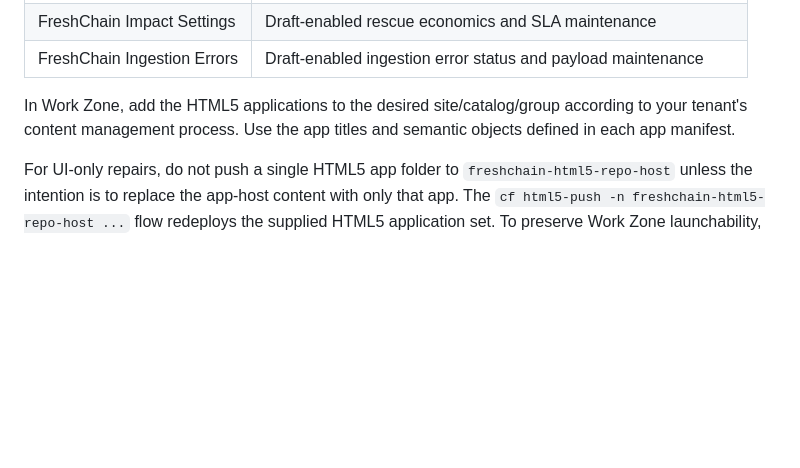
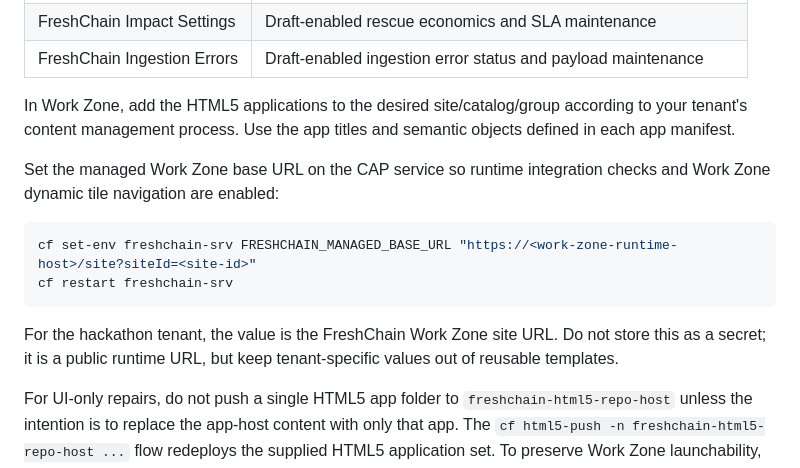
Before and after one commit to carlodevil/freshchain, a Markdown page: docs/FreshChain_Deployment_Setup_Guide.md, the part around the change. Rendered like a GitHub page; blank space fills up the shorter version.

Commit message:
Enable Work Zone dynamic tile readiness

````diff
--- a/docs/FreshChain_Deployment_Setup_Guide.md
+++ b/docs/FreshChain_Deployment_Setup_Guide.md
@@ -341,6 +341,15 @@ The apps are:
 
 In Work Zone, add the HTML5 applications to the desired site/catalog/group according to your tenant's content management process. Use the app titles and semantic objects defined in each app manifest.
 
+Set the managed Work Zone base URL on the CAP service so runtime integration checks and Work Zone dynamic tile navigation are enabled:
+
+```sh
+cf set-env freshchain-srv FRESHCHAIN_MANAGED_BASE_URL "https://<work-zone-runtime-host>/site?siteId=<site-id>"
+cf restart freshchain-srv
+```
+
+For the hackathon tenant, the value is the FreshChain Work Zone site URL. Do not store this as a secret; it is a public runtime URL, but keep tenant-specific values out of reusable templates.
+
 For UI-only repairs, do not push a single HTML5 app folder to `freshchain-html5-repo-host` unless the intention is to replace the app-host content with only that app. The `cf html5-push -n freshchain-html5-repo-host ...` flow redeploys the supplied HTML5 application set. To preserve Work Zone launchability, push the complete FreshChain app set or use the MTA HTML5 content module while excluding database deployment.
 
 Post-upload check:
````
Also changed, not shown: docs/demo-guide/FreshChain_Hackathon_Demo_Guide.md (+3 -2 lines), docs/demo-guide/screenshots/01-controltower-kpis.png.
